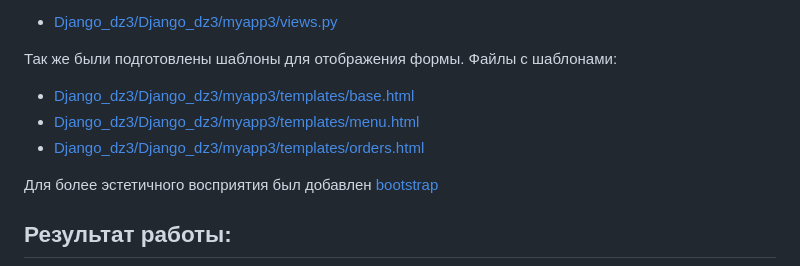
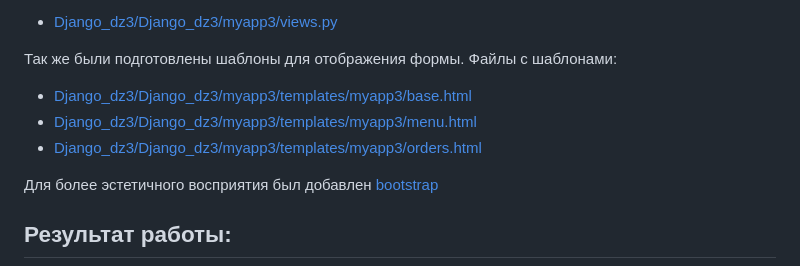
Before and after one commit to Zep314/Django_dz3, a Markdown page: README.md, the part around the change. Rendered like a GitHub page.

Commit message:
final commit2 (links fixed)

```diff
--- a/README.md
+++ b/README.md
@@ -139,9 +139,9 @@ Many-to-Many с таблицей товаров (Product).
 
 Так же были подготовлены шаблоны для отображения формы. Файлы с шаблонами:
 
-- [Django_dz3/Django_dz3/myapp3/templates/base.html](/Django_dz3/myapp3/templates/base.html)
-- [Django_dz3/Django_dz3/myapp3/templates/menu.html](/Django_dz3/myapp3/templates/menu.html)
-- [Django_dz3/Django_dz3/myapp3/templates/orders.html](/Django_dz3/myapp3/templates/orders.html)
+- [Django_dz3/Django_dz3/myapp3/templates/myapp3/base.html](/Django_dz3/myapp3/templates/myapp3/base.html)
+- [Django_dz3/Django_dz3/myapp3/templates/myapp3/menu.html](/Django_dz3/myapp3/templates/myapp3/menu.html)
+- [Django_dz3/Django_dz3/myapp3/templates/myapp3/orders.html](/Django_dz3/myapp3/templates/myapp3/orders.html)
 
 Для более эстетичного восприятия был добавлен [bootstrap](https://getbootstrap.com/)
 
```
